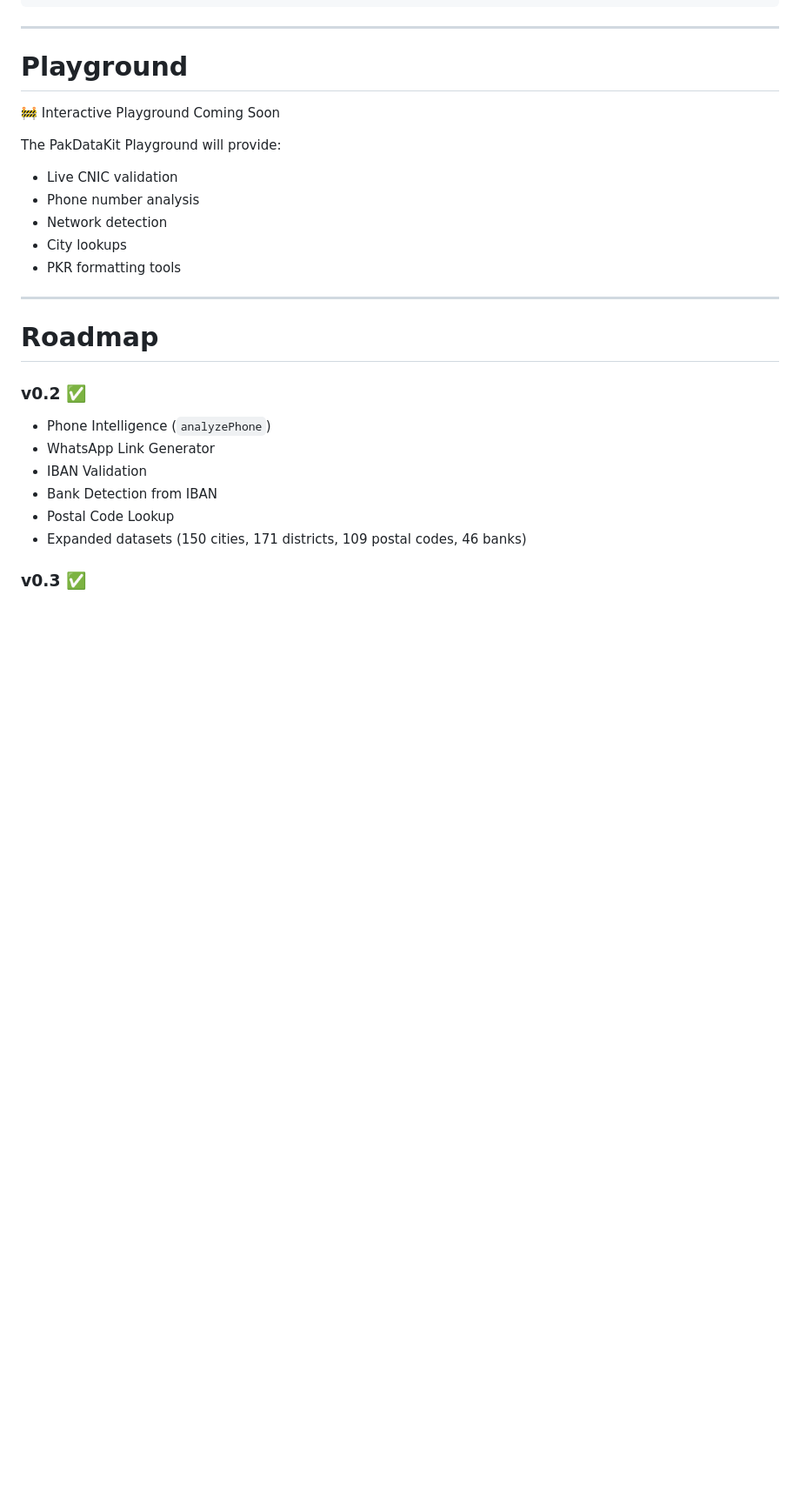
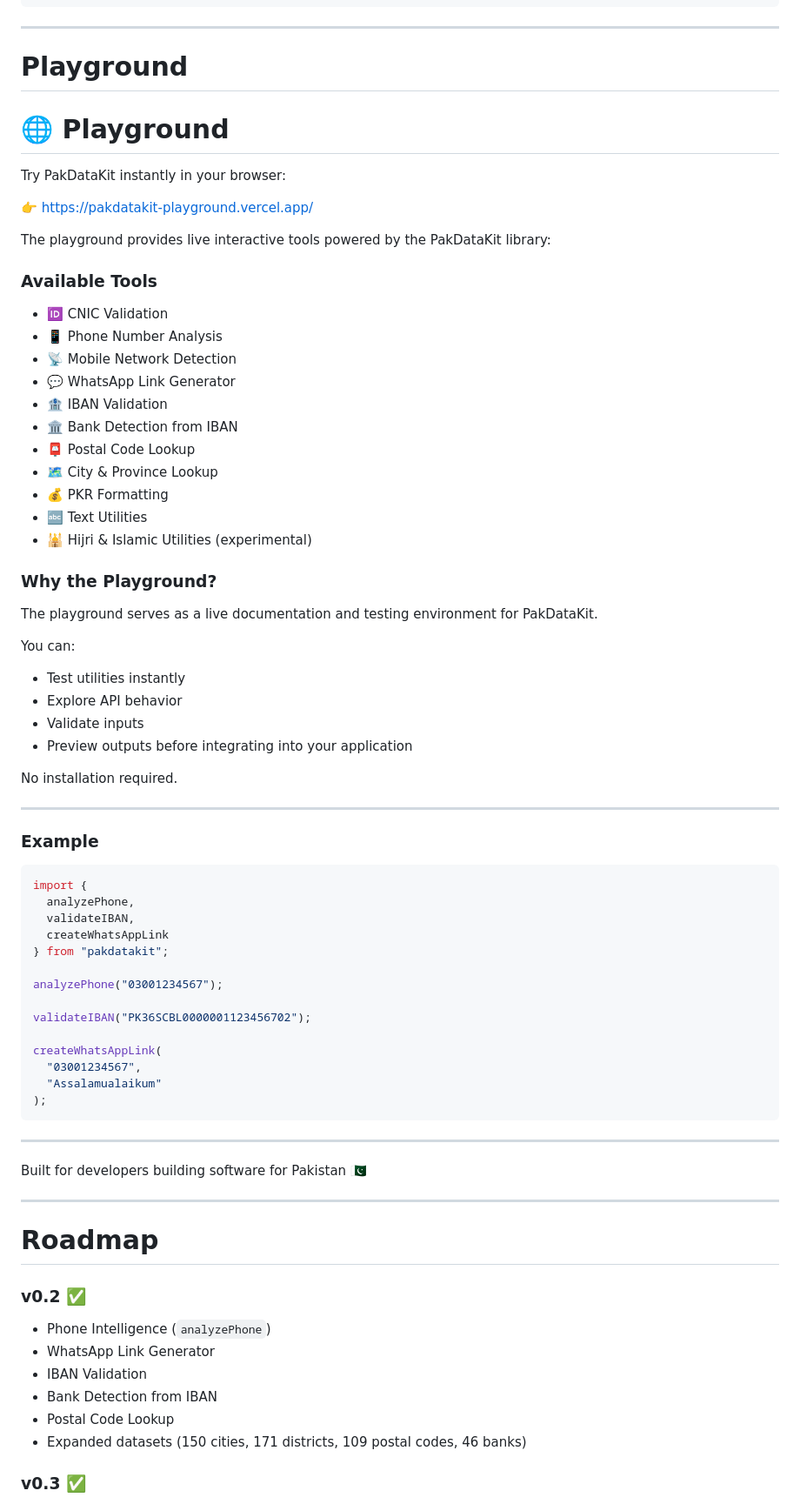
Before and after one commit to chmuzamil/pakdatakit, a Markdown page: README.md, the part around the change. Shown at 87% size. GitHub-like rendering; blank space fills up the shorter version.

````diff
--- a/README.md
+++ b/README.md
@@ -588,15 +588,66 @@ const budget = formatLakh(2500000);
 
 # Playground
 
-🚧 Interactive Playground Coming Soon
+# 🌐 Playground
 
-The PakDataKit Playground will provide:
+Try PakDataKit instantly in your browser:
 
-* Live CNIC validation
-* Phone number analysis
-* Network detection
-* City lookups
-* PKR formatting tools
+👉 https://pakdatakit-playground.vercel.app/
+
+The playground provides live interactive tools powered by the PakDataKit library:
+
+### Available Tools
+
+* 🆔 CNIC Validation
+* 📱 Phone Number Analysis
+* 📡 Mobile Network Detection
+* 💬 WhatsApp Link Generator
+* 🏦 IBAN Validation
+* 🏛️ Bank Detection from IBAN
+* 📮 Postal Code Lookup
+* 🗺️ City & Province Lookup
+* 💰 PKR Formatting
+* 🔤 Text Utilities
+* 🕌 Hijri & Islamic Utilities (experimental)
+
+### Why the Playground?
+
+The playground serves as a live documentation and testing environment for PakDataKit.
+
+You can:
+
+* Test utilities instantly
+* Explore API behavior
+* Validate inputs
+* Preview outputs before integrating into your application
+
+No installation required.
+
+---
+
+### Example
+
+```ts
+import {
+  analyzePhone,
+  validateIBAN,
+  createWhatsAppLink
+} from "pakdatakit";
+
+analyzePhone("03001234567");
+
+validateIBAN("PK36SCBL0000001123456702");
+
+createWhatsAppLink(
+  "03001234567",
+  "Assalamualaikum"
+);
+```
+
+---
+
+Built for developers building software for Pakistan 🇵🇰
+
 
 ---
 
````
